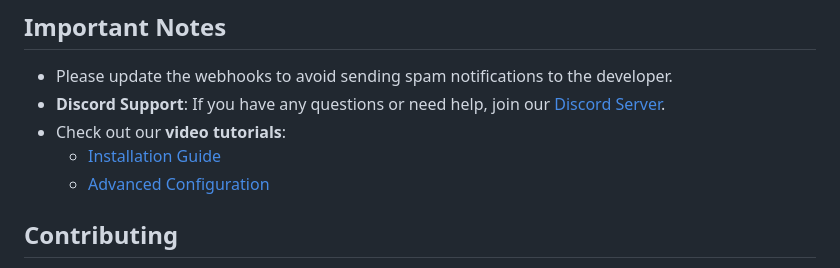
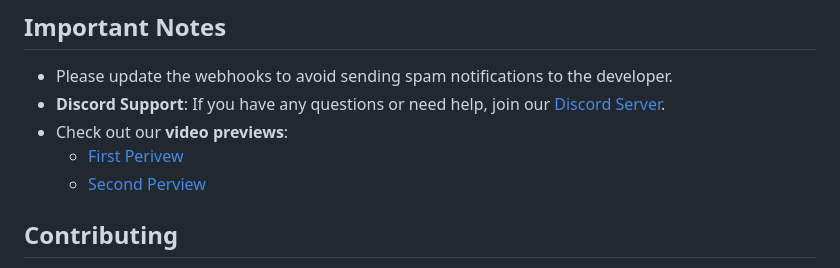
Before and after one commit to ku-development/SecureServe, a Markdown page: README.md, the part around the change. Drawn GitHub-style.

```diff
--- a/README.md
+++ b/README.md
@@ -50,9 +50,9 @@ SecureServe is a comprehensive and advanced anti-cheat solution for FiveM, desig
 ## Important Notes
 - Please update the webhooks to avoid sending spam notifications to the developer.
 - **Discord Support**: If you have any questions or need help, join our [Discord Server](https://discord.gg/z6qGGtbcr4).
-- Check out our **video tutorials**:
-  - [Installation Guide](https://www.youtube.com/watch?v=xgFFfGNQehk)
-  - [Advanced Configuration](https://youtu.be/BfSHgVtE3eE)
+- Check out our **video previews**:
+  - [First Perivew](https://www.youtube.com/watch?v=xgFFfGNQehk)
+  - [Second Perview](https://youtu.be/BfSHgVtE3eE)
 
 ## Contributing
 We welcome contributions from the community! If you would like to report issues, suggest features, or contribute code, please feel free to create a pull request or start a discussion.
```
